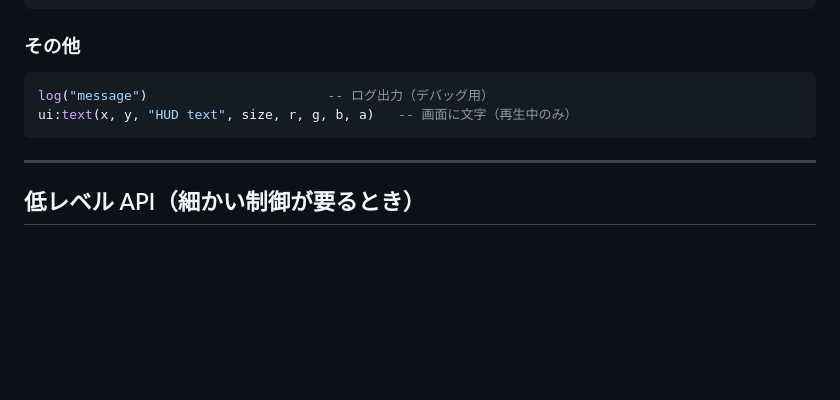
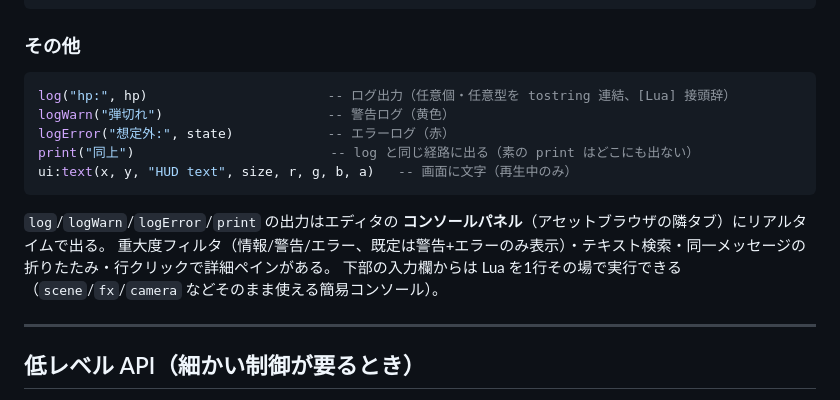
Before and after one commit to ryuto-alt/dx12, a Markdown page: docs/SCRIPTING.md, the part around the change. GitHub-like rendering; blank space fills up the shorter version.

Commit message:
docs(scripting): log系のコンソール連携・可変長引数化を反映
log/logWarn/logError が可変長引数(tostring連結)になり、print もコンソールへ
出るようになった変更をLuaガイドに追記。

````diff
--- a/docs/SCRIPTING.md
+++ b/docs/SCRIPTING.md
@@ -79,9 +79,15 @@ win()                                -- sceneflow の「次のシーン」へ
 
 ### その他
 ```lua
-log("message")                       -- ログ出力（デバッグ用）
+log("hp:", hp)                       -- ログ出力（任意個・任意型を tostring 連結、[Lua] 接頭辞）
+logWarn("弾切れ")                     -- 警告ログ（黄色）
+logError("想定外:", state)            -- エラーログ（赤）
+print("同上")                         -- log と同じ経路に出る（素の print はどこにも出ない）
 ui:text(x, y, "HUD text", size, r, g, b, a)   -- 画面に文字（再生中のみ）
 ```
+`log`/`logWarn`/`logError`/`print` の出力はエディタの **コンソールパネル**（アセットブラウザの隣タブ）にリアルタイムで出る。
+重大度フィルタ（情報/警告/エラー、既定は警告+エラーのみ表示）・テキスト検索・同一メッセージの折りたたみ・行クリックで詳細ペインがある。
+下部の入力欄からは Lua を1行その場で実行できる（`scene`/`fx`/`camera` などそのまま使える簡易コンソール）。
 
 ---
 
````
